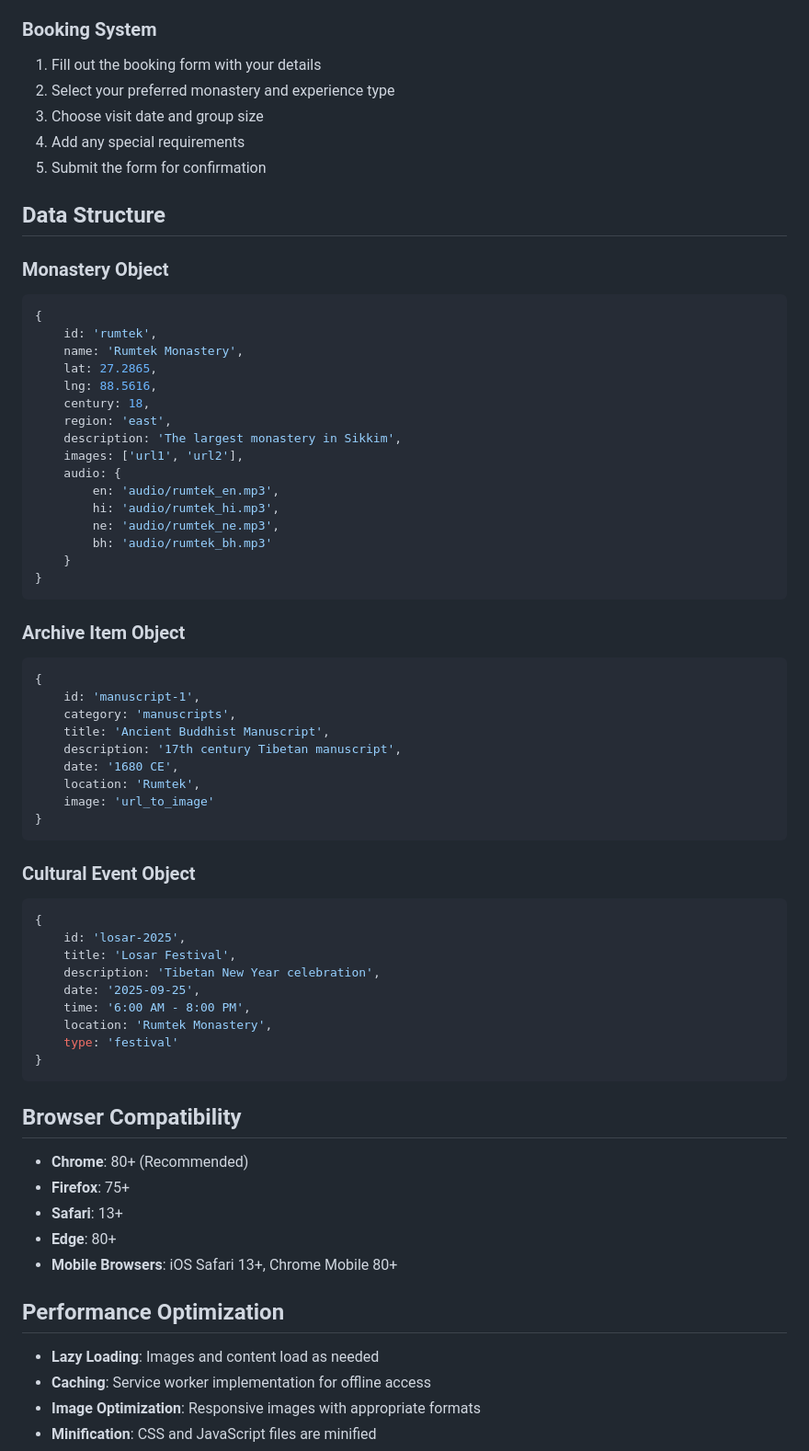
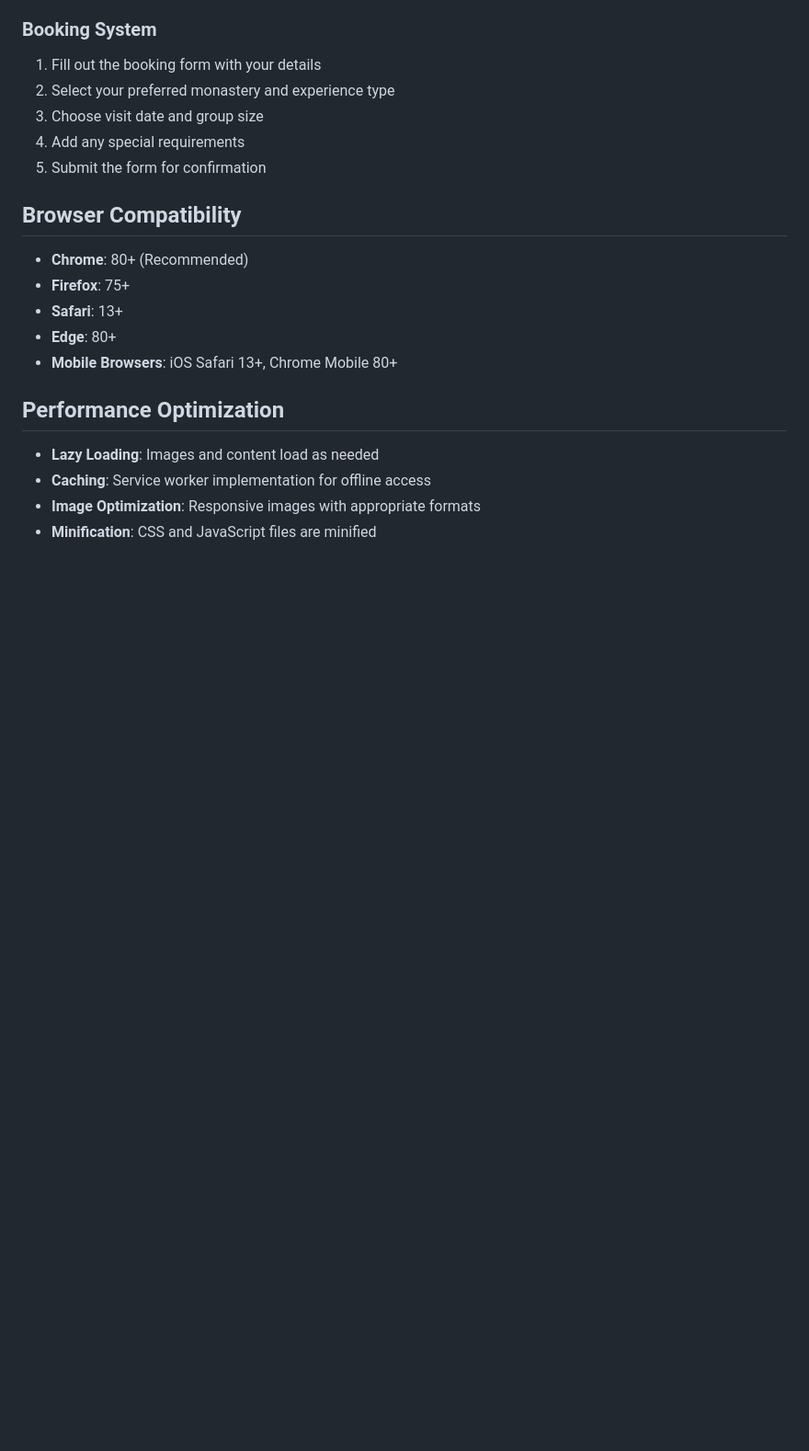
Before and after one commit to Manas2353rr/Monastery360, a Markdown page: README.md, the part around one of its changes. Shown at 92% size. GitHub-like rendering; blank space fills up the shorter version.

````diff
--- a/README.md
+++ b/README.md
@@ -123,54 +107,6 @@ Monastery360 is a comprehensive digital heritage platform designed to preserve,
 3. Choose visit date and group size
 4. Add any special requirements
 5. Submit the form for confirmation
-
-## Data Structure
-
-### Monastery Object
-```javascript
-{
-    id: 'rumtek',
-    name: 'Rumtek Monastery',
-    lat: 27.2865,
-    lng: 88.5616,
-    century: 18,
-    region: 'east',
-    description: 'The largest monastery in Sikkim',
-    images: ['url1', 'url2'],
-    audio: {
-        en: 'audio/rumtek_en.mp3',
-        hi: 'audio/rumtek_hi.mp3',
-        ne: 'audio/rumtek_ne.mp3',
-        bh: 'audio/rumtek_bh.mp3'
-    }
-}
-```
-
-### Archive Item Object
-```javascript
-{
-    id: 'manuscript-1',
-    category: 'manuscripts',
-    title: 'Ancient Buddhist Manuscript',
-    description: '17th century Tibetan manuscript',
-    date: '1680 CE',
-    location: 'Rumtek',
-    image: 'url_to_image'
-}
-```
-
-### Cultural Event Object
-```javascript
-{
-    id: 'losar-2025',
-    title: 'Losar Festival',
-    description: 'Tibetan New Year celebration',
-    date: '2025-09-25',
-    time: '6:00 AM - 8:00 PM',
-    location: 'Rumtek Monastery',
-    type: 'festival'
-}
-```
 
 ## Browser Compatibility
 
````
Also changed, not shown: other parts of README.md (+2 -18 lines).
